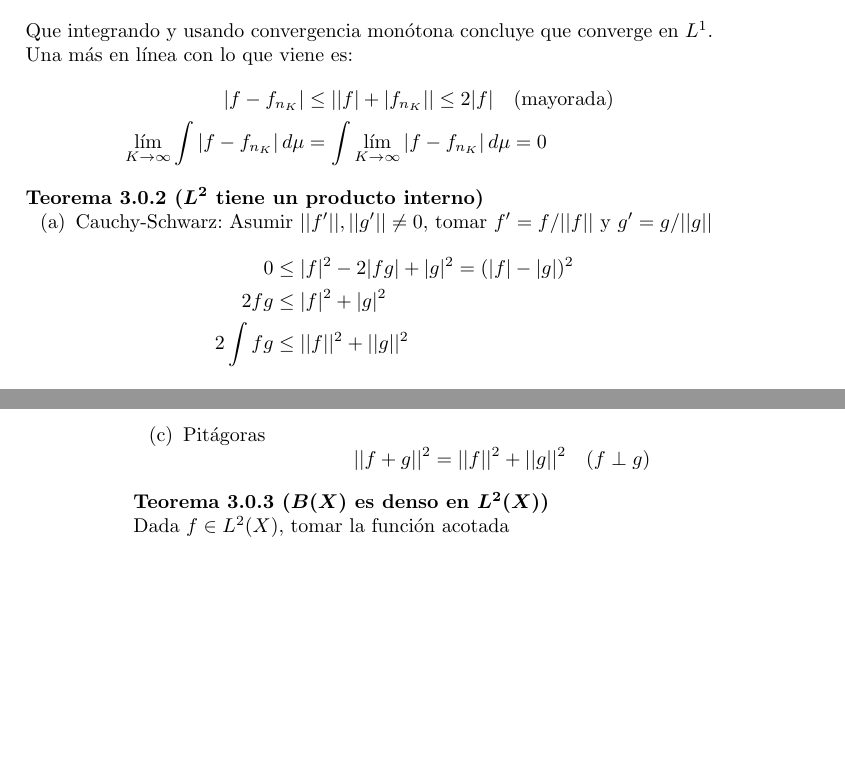
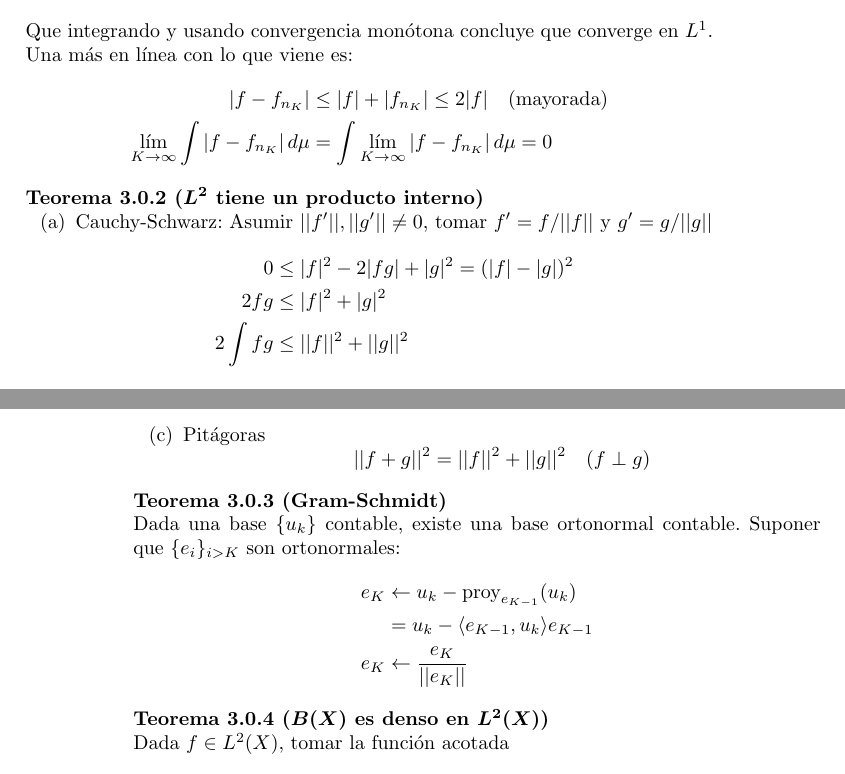
Before and after one commit to freire-guido/an-avanzado, a LaTeX book (main.tex): two parts of pages 7 and 8 of 9, joined at a grey line, cut so that both start at the same text, the shorter picture padded with empty space. Compiled offline with pdfLaTeX.

Commit message:
gram-schmidt comentario

```diff
--- a/main.tex
+++ b/main.tex
@@ -87,7 +87,7 @@
         $$|f - f_{n_K}| \leq \sum_{k=K}^{\infty}|f_{n_{k+1}} - f_{n_k}| \to 0$$
     Que integrando y usando convergencia mon\'otona concluye que converge en $L^1$. Una m\'as en l\'inea con lo que viene es:
     \begin{align*}
-        |f - f_{n_K}| &\leq ||f| + |f_{n_K}|| \leq 2|f| \quad \text{(mayorada)}\\
+        |f - f_{n_K}| &\leq |f| + |f_{n_K}| \leq 2|f| \quad \text{(mayorada)}\\
         \lim_{K\to\infty}\int|f - f_{n_K}|\, d\mu &= \int\lim_{K\to\infty}|f - f_{n_K}|\, d\mu = 0
     \end{align*}
 \end{teorema}
@@ -104,6 +104,14 @@
     \item Pit\'agoras
         $$||f + g||^2 = ||f||^2 + ||g||^2 \quad (f \perp g)$$
     }
+\end{teorema}
+\begin{teorema}[Gram-Schmidt]
+    Dada una base $\{u_k\}$ contable, existe una base ortonormal contable. Suponer que $\{e_i\}_{i>K}$ son ortonormales:
+    \begin{align*}
+        e_K &\leftarrow u_k - \text{proy}_{e_{K-1}}(u_k)\\
+            &= u_k - \langle e_{K-1}, u_k \rangle e_{K-1}\\
+        e_K &\leftarrow \frac{e_K}{||e_K||}
+    \end{align*}
 \end{teorema}
 \begin{teorema}[$B(X)$ es denso en $L^2(X)$]
     Dada $f \in L^2(X)$, tomar la funci\'on acotada
```
